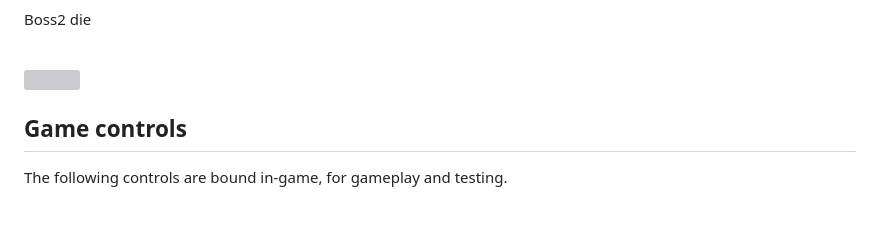
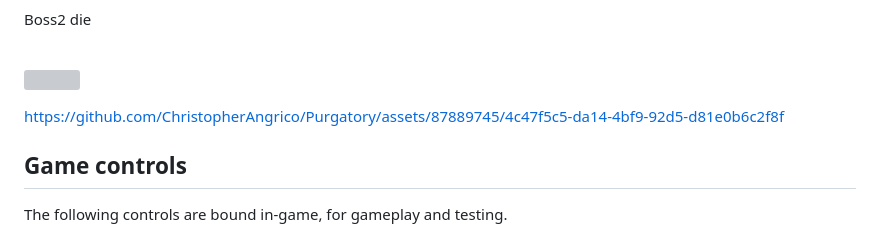
Before and after one commit to ChristopherAngrico/Purgatory, a Markdown page: README.md, the part around the change. GitHub-like rendering; blank space fills up the shorter version; grey boxes are pictures that could not be loaded.

```diff
--- a/README.md
+++ b/README.md
@@ -38,6 +38,10 @@ The last survivor in a world overrun by monsters, he had faced near-death experi
 
 <p>Boss2 die<p/><br/>
 <img src="https://github.com/ChristopherAngrico/Purgatory/assets/87889745/ed864e71-65b6-41ca-9d96-c6f778c7a968" height="30%" width="30%">
+
+
+https://github.com/ChristopherAngrico/Purgatory/assets/87889745/4c47f5c5-da14-4bf9-92d5-d81e0b6c2f8f
+
 
 ## Game controls
 
```
